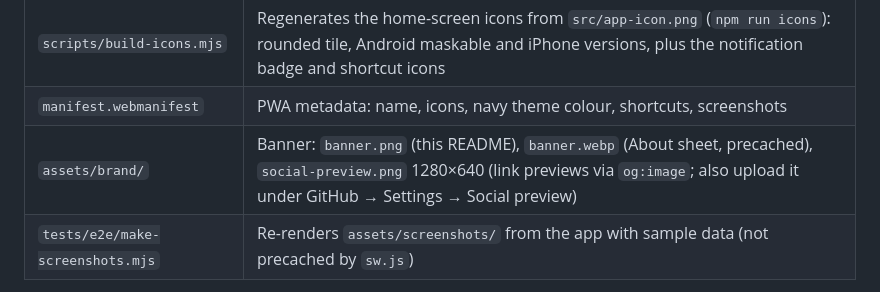
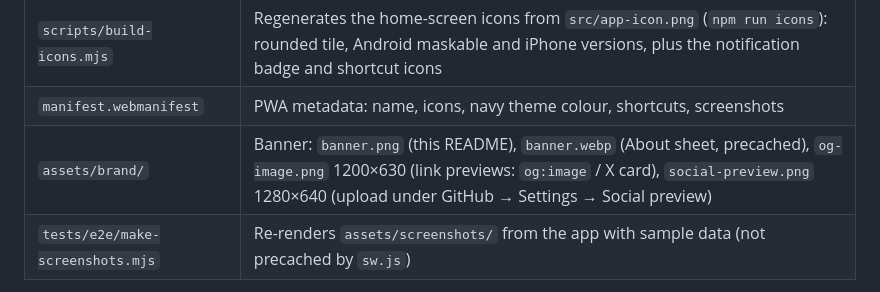
Before and after one commit to jorzyrockz-crypto/Portable-School-Inventory, a Markdown page: README.md, the part around the change. Drawn GitHub-style.

```diff
--- a/README.md
+++ b/README.md
@@ -314,7 +314,7 @@ npm run serve   # http://localhost:8080
 | `scripts/build-assets.mjs` | Compiles Tailwind, self-hosts fonts, subsets icon fonts, copies the QR libraries to `assets/vendor/`, writes `sw.js` |
 | `scripts/build-icons.mjs` | Regenerates the home-screen icons from `src/app-icon.png` (`npm run icons`): rounded tile, Android maskable and iPhone versions, plus the notification badge and shortcut icons |
 | `manifest.webmanifest` | PWA metadata: name, icons, navy theme colour, shortcuts, screenshots |
-| `assets/brand/` | Banner: `banner.png` (this README), `banner.webp` (About sheet, precached), `social-preview.png` 1280×640 (link previews via `og:image`; also upload it under GitHub → Settings → Social preview) |
+| `assets/brand/` | Banner: `banner.png` (this README), `banner.webp` (About sheet, precached), `og-image.png` 1200×630 (link previews: `og:image` / X card), `social-preview.png` 1280×640 (upload under GitHub → Settings → Social preview) |
 | `tests/e2e/make-screenshots.mjs` | Re-renders `assets/screenshots/` from the app with sample data (not precached by `sw.js`) |
 
 Generated files (`assets/`, `sw.js`) are committed so GitHub Pages can serve them directly.
```
Also changed, not shown: assets/brand/og-image.png (added), 3 other files.
